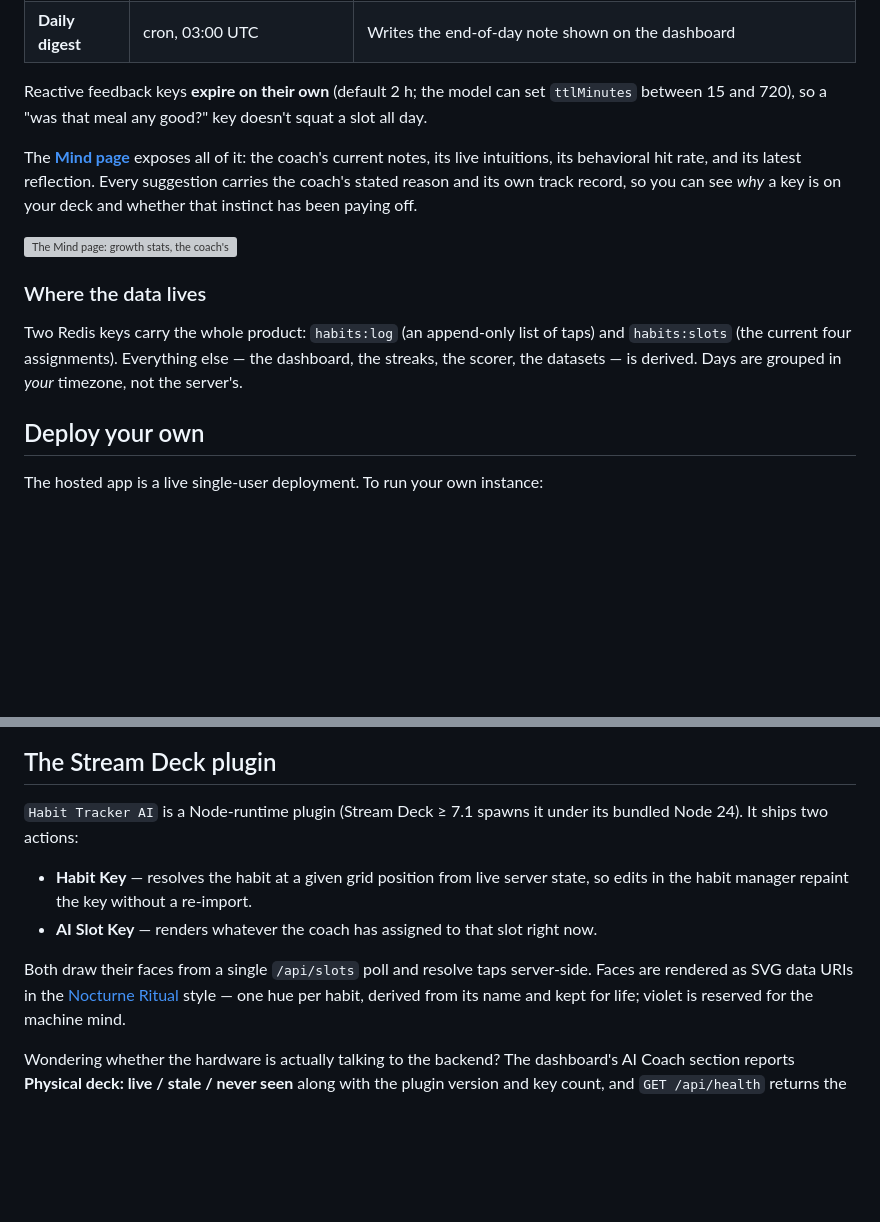
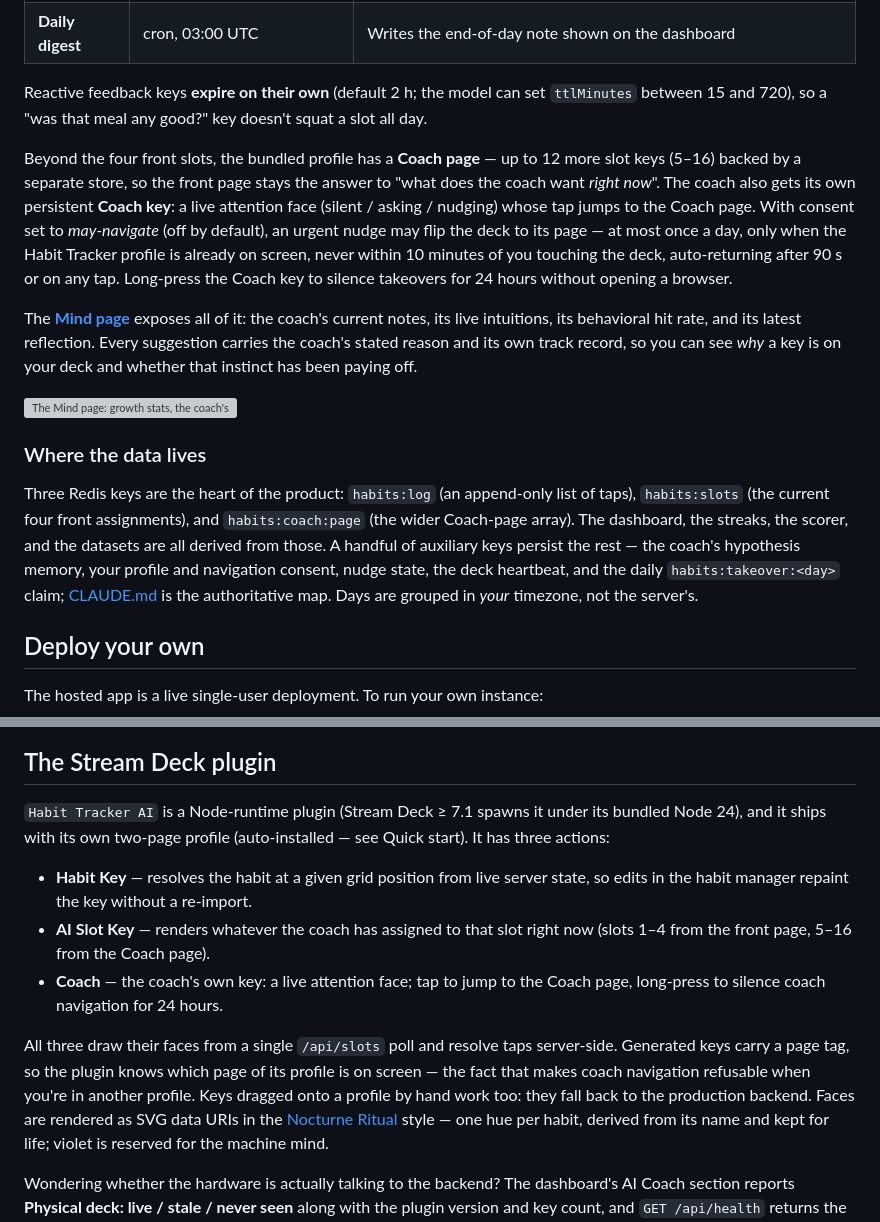
Before and after one commit to shaiss/StreamDeckHabitTracker, a Markdown page: README.md, 2 parts joined by grey strips. Rendered like a GitHub page; blank space fills up the shorter version; grey boxes are pictures that could not be loaded.

```diff
--- a/README.md
+++ b/README.md
@@ -161,6 +161,15 @@ persist in Redis so they survive serverless cold starts.
 Reactive feedback keys **expire on their own** (default 2 h; the model can set `ttlMinutes`
 between 15 and 720), so a "was that meal any good?" key doesn't squat a slot all day.
 
+Beyond the four front slots, the bundled profile has a **Coach page** — up to 12 more slot
+keys (5–16) backed by a separate store, so the front page stays the answer to "what does the
+coach want *right now*". The coach also gets its own persistent **Coach key**: a live
+attention face (silent / asking / nudging) whose tap jumps to the Coach page. With consent
+set to *may-navigate* (off by default), an urgent nudge may flip the deck to its page — at
+most once a day, only when the Habit Tracker profile is already on screen, never within 10
+minutes of you touching the deck, auto-returning after 90 s or on any tap. Long-press the
+Coach key to silence takeovers for 24 hours without opening a browser.
+
 The [**Mind page**](https://stream-deck-habit-tracker.vercel.app/mind.html) exposes all of it:
 the coach's current notes, its live intuitions, its behavioral hit rate, and its latest
 reflection. Every suggestion carries the coach's stated reason and its own track record, so
@@ -170,9 +179,13 @@ you can see *why* a key is on your deck and whether that instinct has been payin
 
 ### Where the data lives
 
-Two Redis keys carry the whole product: `habits:log` (an append-only list of taps) and
-`habits:slots` (the current four assignments). Everything else — the dashboard, the streaks,
-the scorer, the datasets — is derived. Days are grouped in *your* timezone, not the server's.
+Three Redis keys are the heart of the product: `habits:log` (an append-only list of taps),
+`habits:slots` (the current four front assignments), and `habits:coach:page` (the wider
+Coach-page array). The dashboard, the streaks, the scorer, and the datasets are all derived
+from those. A handful of auxiliary keys persist the rest — the coach's hypothesis memory,
+your profile and navigation consent, nudge state, the deck heartbeat, and the daily
+`habits:takeover:<day>` claim; [CLAUDE.md](CLAUDE.md) is the authoritative map. Days are
+grouped in *your* timezone, not the server's.
 
 ## Deploy your own
 
@@ -267,13 +281,20 @@ Single static HTML files, no framework, no build step.
 ## The Stream Deck plugin
 
 `Habit Tracker AI` is a Node-runtime plugin (Stream Deck ≥ 7.1 spawns it under its bundled
-Node 24). It ships two actions:
+Node 24), and it ships with its own two-page profile (auto-installed — see Quick start). It
+has three actions:
 
 - **Habit Key** — resolves the habit at a given grid position from live server state, so
   edits in the habit manager repaint the key without a re-import.
-- **AI Slot Key** — renders whatever the coach has assigned to that slot right now.
+- **AI Slot Key** — renders whatever the coach has assigned to that slot right now
+  (slots 1–4 from the front page, 5–16 from the Coach page).
+- **Coach** — the coach's own key: a live attention face; tap to jump to the Coach page,
+  long-press to silence coach navigation for 24 hours.
 
-Both draw their faces from a single `/api/slots` poll and resolve taps server-side. Faces are
+All three draw their faces from a single `/api/slots` poll and resolve taps server-side.
+Generated keys carry a page tag, so the plugin knows which page of its profile is on screen —
+the fact that makes coach navigation refusable when you're in another profile. Keys dragged
+onto a profile by hand work too: they fall back to the production backend. Faces are
 rendered as SVG data URIs in the [Nocturne Ritual](design/PHILOSOPHY.md) style — one hue per
 habit, derived from its name and kept for life; violet is reserved for the machine mind.
 
```
Also changed, not shown: other parts of README.md (+4 -3 lines), CLAUDE.md (+38 -17 lines).
